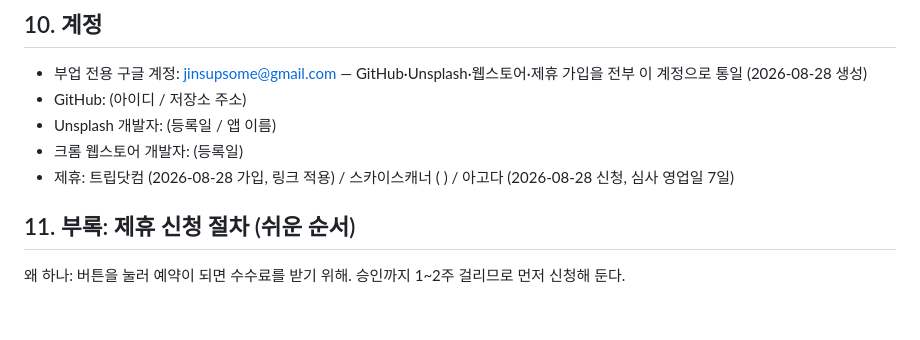
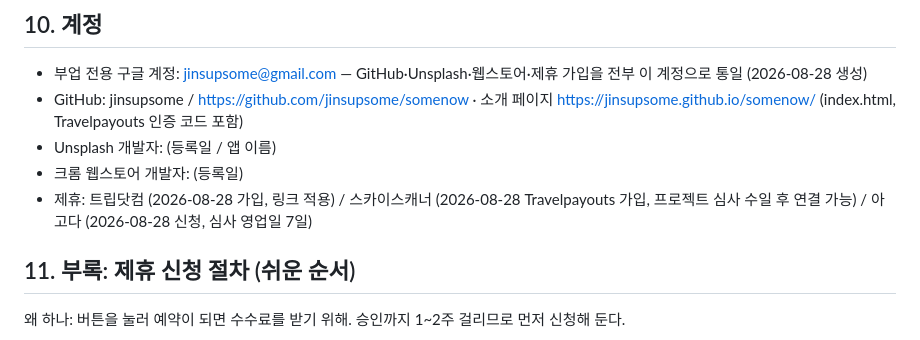
Before and after one commit to jinsupsome/somenow, a Markdown page: README.md, the part around the change. Drawn GitHub-style; blank space fills up the shorter version.

Commit message:
docs: record Travelpayouts signup and landing page

```diff
--- a/README.md
+++ b/README.md
@@ -61,10 +61,10 @@
 
 ## 10. 계정
 - 부업 전용 구글 계정: jinsupsome@gmail.com — GitHub·Unsplash·웹스토어·제휴 가입을 전부 이 계정으로 통일 (2026-08-28 생성)
-- GitHub: (아이디 / 저장소 주소)
+- GitHub: jinsupsome / https://github.com/jinsupsome/somenow · 소개 페이지 https://jinsupsome.github.io/somenow/ (index.html, Travelpayouts 인증 코드 포함)
 - Unsplash 개발자: (등록일 / 앱 이름)
 - 크롬 웹스토어 개발자: (등록일)
-- 제휴: 트립닷컴 (2026-08-28 가입, 링크 적용) / 스카이스캐너 ( ) / 아고다 (2026-08-28 신청, 심사 영업일 7일)
+- 제휴: 트립닷컴 (2026-08-28 가입, 링크 적용) / 스카이스캐너 (2026-08-28 Travelpayouts 가입, 프로젝트 심사 수일 후 연결 가능) / 아고다 (2026-08-28 신청, 심사 영업일 7일)
 
 ## 11. 부록: 제휴 신청 절차 (쉬운 순서)
 왜 하나: 버튼을 눌러 예약이 되면 수수료를 받기 위해. 승인까지 1~2주 걸리므로 먼저 신청해 둔다.
```
